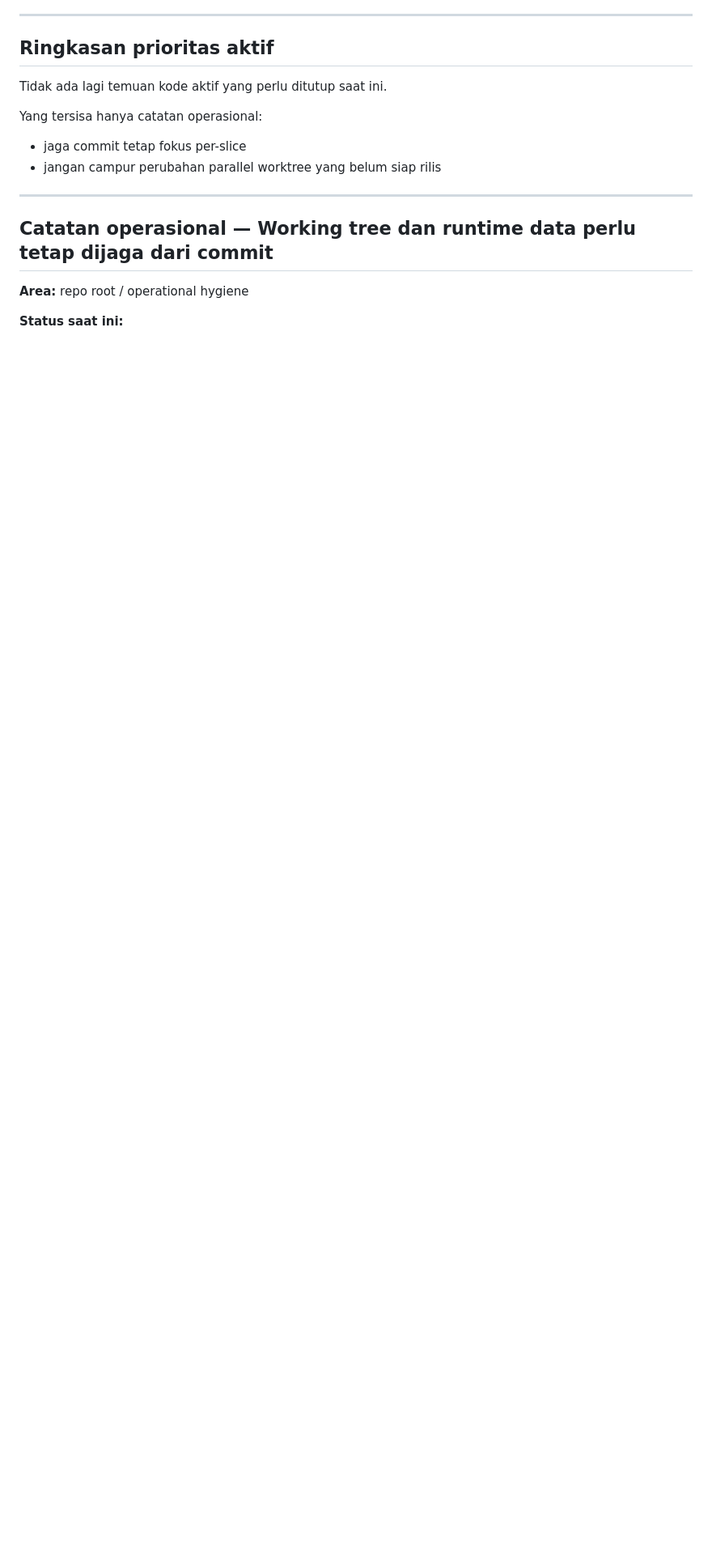
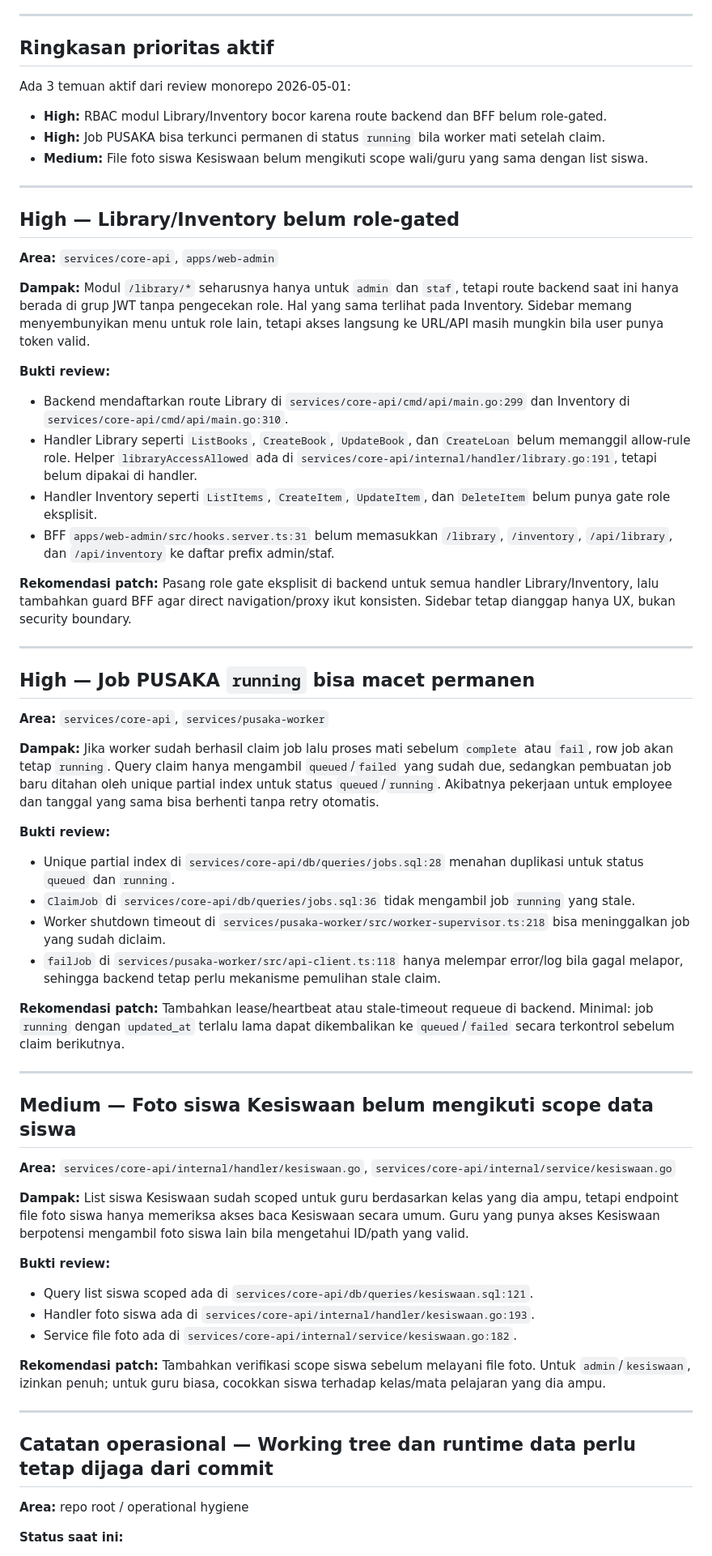
Before and after one commit to hasbi1028/mtsn2kolut-super-app, a Markdown page: findings.md, the part around one of its changes. Shown at 81% size. GitHub-like rendering; blank space fills up the shorter version.

Commit message:
docs: update active review findings

```diff
--- a/findings.md
+++ b/findings.md
@@ -6,11 +6,64 @@ Dokumen ini merangkum backlog review yang **masih aktif** per 2026-05-01. Temuan
 
 ## Ringkasan prioritas aktif
 
-Tidak ada lagi temuan kode aktif yang perlu ditutup saat ini.
+Ada 3 temuan aktif dari review monorepo 2026-05-01:
 
-Yang tersisa hanya catatan operasional:
-- jaga commit tetap fokus per-slice
-- jangan campur perubahan parallel worktree yang belum siap rilis
+- **High:** RBAC modul Library/Inventory bocor karena route backend dan BFF belum role-gated.
+- **High:** Job PUSAKA bisa terkunci permanen di status `running` bila worker mati setelah claim.
+- **Medium:** File foto siswa Kesiswaan belum mengikuti scope wali/guru yang sama dengan list siswa.
+
+---
+
+## High — Library/Inventory belum role-gated
+
+**Area:** `services/core-api`, `apps/web-admin`
+
+**Dampak:**
+Modul `/library/*` seharusnya hanya untuk `admin` dan `staf`, tetapi route backend saat ini hanya berada di grup JWT tanpa pengecekan role. Hal yang sama terlihat pada Inventory. Sidebar memang menyembunyikan menu untuk role lain, tetapi akses langsung ke URL/API masih mungkin bila user punya token valid.
+
+**Bukti review:**
+- Backend mendaftarkan route Library di `services/core-api/cmd/api/main.go:299` dan Inventory di `services/core-api/cmd/api/main.go:310`.
+- Handler Library seperti `ListBooks`, `CreateBook`, `UpdateBook`, dan `CreateLoan` belum memanggil allow-rule role. Helper `libraryAccessAllowed` ada di `services/core-api/internal/handler/library.go:191`, tetapi belum dipakai di handler.
+- Handler Inventory seperti `ListItems`, `CreateItem`, `UpdateItem`, dan `DeleteItem` belum punya gate role eksplisit.
+- BFF `apps/web-admin/src/hooks.server.ts:31` belum memasukkan `/library`, `/inventory`, `/api/library`, dan `/api/inventory` ke daftar prefix admin/staf.
+
+**Rekomendasi patch:**
+Pasang role gate eksplisit di backend untuk semua handler Library/Inventory, lalu tambahkan guard BFF agar direct navigation/proxy ikut konsisten. Sidebar tetap dianggap hanya UX, bukan security boundary.
+
+---
+
+## High — Job PUSAKA `running` bisa macet permanen
+
+**Area:** `services/core-api`, `services/pusaka-worker`
+
+**Dampak:**
+Jika worker sudah berhasil claim job lalu proses mati sebelum `complete` atau `fail`, row job akan tetap `running`. Query claim hanya mengambil `queued`/`failed` yang sudah due, sedangkan pembuatan job baru ditahan oleh unique partial index untuk status `queued`/`running`. Akibatnya pekerjaan untuk employee dan tanggal yang sama bisa berhenti tanpa retry otomatis.
+
+**Bukti review:**
+- Unique partial index di `services/core-api/db/queries/jobs.sql:28` menahan duplikasi untuk status `queued` dan `running`.
+- `ClaimJob` di `services/core-api/db/queries/jobs.sql:36` tidak mengambil job `running` yang stale.
+- Worker shutdown timeout di `services/pusaka-worker/src/worker-supervisor.ts:218` bisa meninggalkan job yang sudah diclaim.
+- `failJob` di `services/pusaka-worker/src/api-client.ts:118` hanya melempar error/log bila gagal melapor, sehingga backend tetap perlu mekanisme pemulihan stale claim.
+
+**Rekomendasi patch:**
+Tambahkan lease/heartbeat atau stale-timeout requeue di backend. Minimal: job `running` dengan `updated_at` terlalu lama dapat dikembalikan ke `queued`/`failed` secara terkontrol sebelum claim berikutnya.
+
+---
+
+## Medium — Foto siswa Kesiswaan belum mengikuti scope data siswa
+
+**Area:** `services/core-api/internal/handler/kesiswaan.go`, `services/core-api/internal/service/kesiswaan.go`
+
+**Dampak:**
+List siswa Kesiswaan sudah scoped untuk guru berdasarkan kelas yang dia ampu, tetapi endpoint file foto siswa hanya memeriksa akses baca Kesiswaan secara umum. Guru yang punya akses Kesiswaan berpotensi mengambil foto siswa lain bila mengetahui ID/path yang valid.
+
+**Bukti review:**
+- Query list siswa scoped ada di `services/core-api/db/queries/kesiswaan.sql:121`.
+- Handler foto siswa ada di `services/core-api/internal/handler/kesiswaan.go:193`.
+- Service file foto ada di `services/core-api/internal/service/kesiswaan.go:182`.
+
+**Rekomendasi patch:**
+Tambahkan verifikasi scope siswa sebelum melayani file foto. Untuk `admin`/`kesiswaan`, izinkan penuh; untuk guru biasa, cocokkan siswa terhadap kelas/mata pelajaran yang dia ampu.
 
 ---
 
```
Also changed, not shown: other parts of findings.md (+4 -4 lines).
